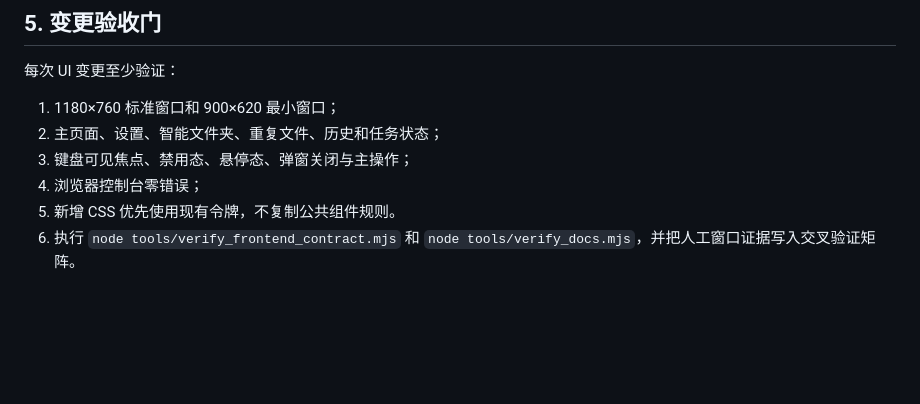
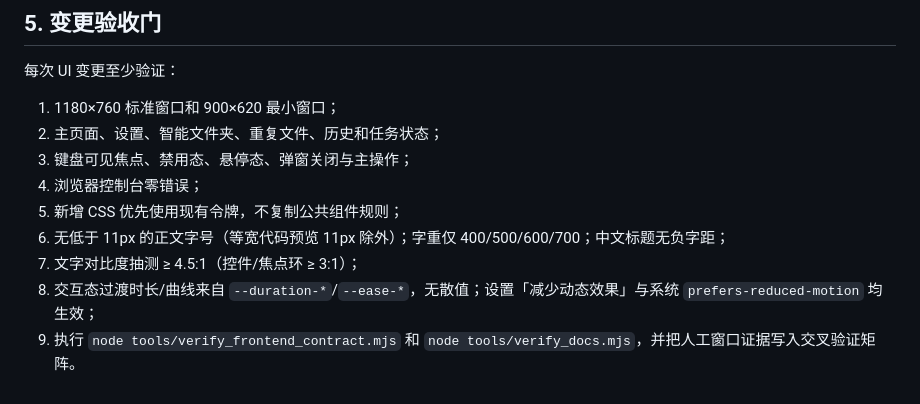
Before and after one commit to OrdinaryJoys/guixu-file-manager, a Markdown page: docs/UI_DESIGN_SYSTEM.md, the part around one of its changes. Drawn GitHub-style; blank space fills up the shorter version.

```diff
--- a/docs/UI_DESIGN_SYSTEM.md
+++ b/docs/UI_DESIGN_SYSTEM.md
@@ -81,5 +111,8 @@
 2. 主页面、设置、智能文件夹、重复文件、历史和任务状态；
 3. 键盘可见焦点、禁用态、悬停态、弹窗关闭与主操作；
 4. 浏览器控制台零错误；
-5. 新增 CSS 优先使用现有令牌，不复制公共组件规则。
-6. 执行 `node tools/verify_frontend_contract.mjs` 和 `node tools/verify_docs.mjs`，并把人工窗口证据写入交叉验证矩阵。
+5. 新增 CSS 优先使用现有令牌，不复制公共组件规则；
+6. 无低于 11px 的正文字号（等宽代码预览 11px 除外）；字重仅 400/500/600/700；中文标题无负字距；
+7. 文字对比度抽测 ≥ 4.5:1（控件/焦点环 ≥ 3:1）；
+8. 交互态过渡时长/曲线来自 `--duration-*`/`--ease-*`，无散值；设置「减少动态效果」与系统 `prefers-reduced-motion` 均生效；
+9. 执行 `node tools/verify_frontend_contract.mjs` 和 `node tools/verify_docs.mjs`，并把人工窗口证据写入交叉验证矩阵。
```
Also changed, not shown: other parts of docs/UI_DESIGN_SYSTEM.md (+33 -3 lines), docs/MASTER_PLAN.md (+5 -5 lines).
